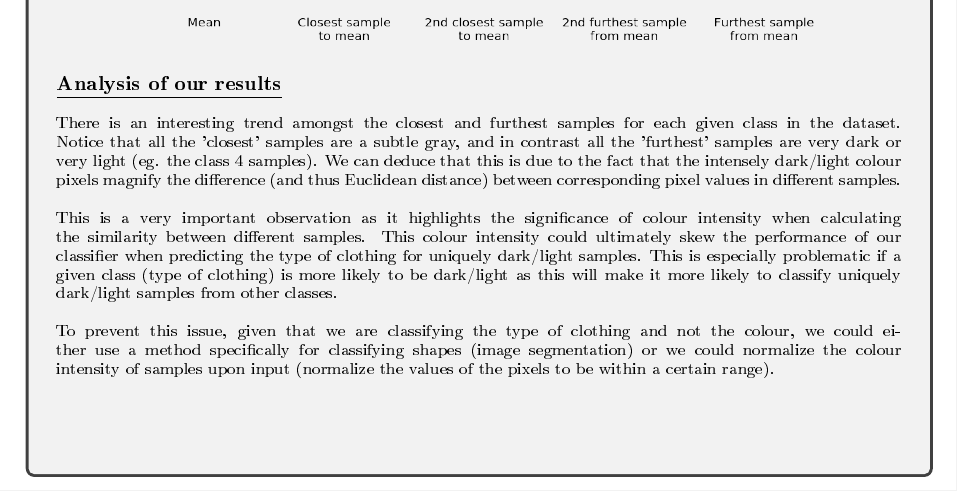
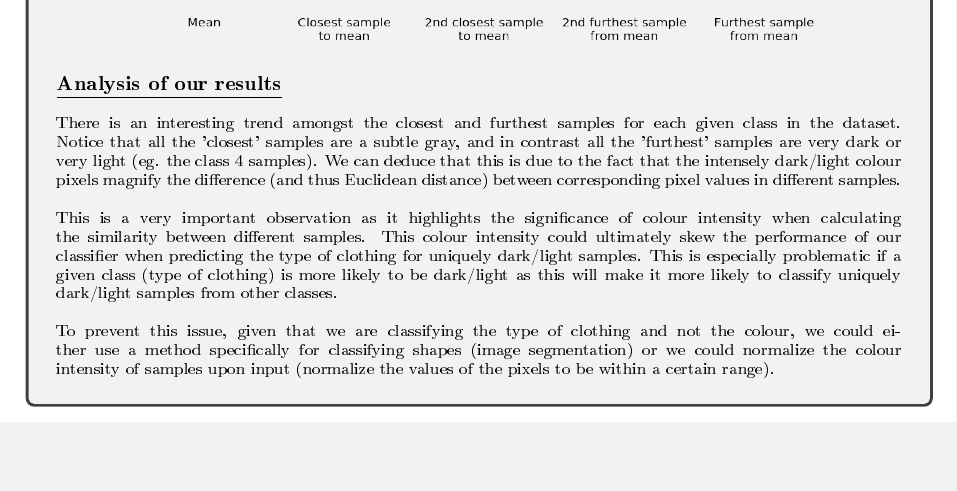
Before and after one commit to hwixley/IAML-cwk2, a LaTeX problem sheet (INFR10069-2020-CW2/Assignment_2.tex): part of page 2 of 19, cut so that both start at the same text, the shorter picture padded with empty space. The pictures show the PDF file INFR10069-2020-CW2/Assignment_2.pdf that the author committed with the source.

Commit message:
formatting

```diff
--- a/INFR10069-2020-CW2/Assignment_2.tex
+++ b/INFR10069-2020-CW2/Assignment_2.tex
@@ -114,7 +114,7 @@
 
 
 
-  \begin{answerbox}{54em}
+  \begin{answerbox}{51em}
     \begin{center}
     \textbf{\underline{A grid to show the mean vectors for each class along with the}}\\
     \textbf{\underline{closest and furthest samples from these means}}
```
Also changed, not shown: INFR10069-2020-CW2/Assignment_2.pdf, 1 other file.
